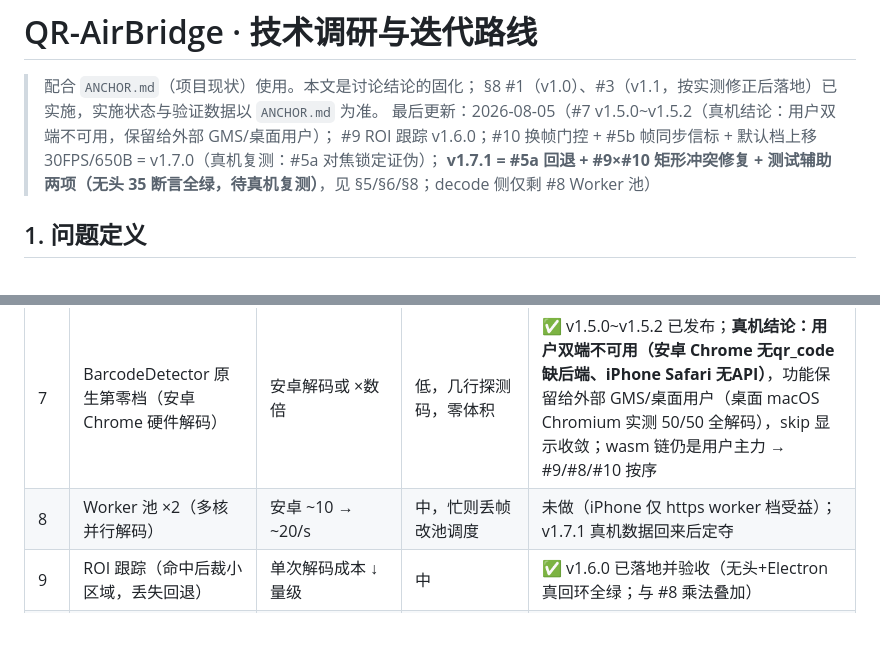
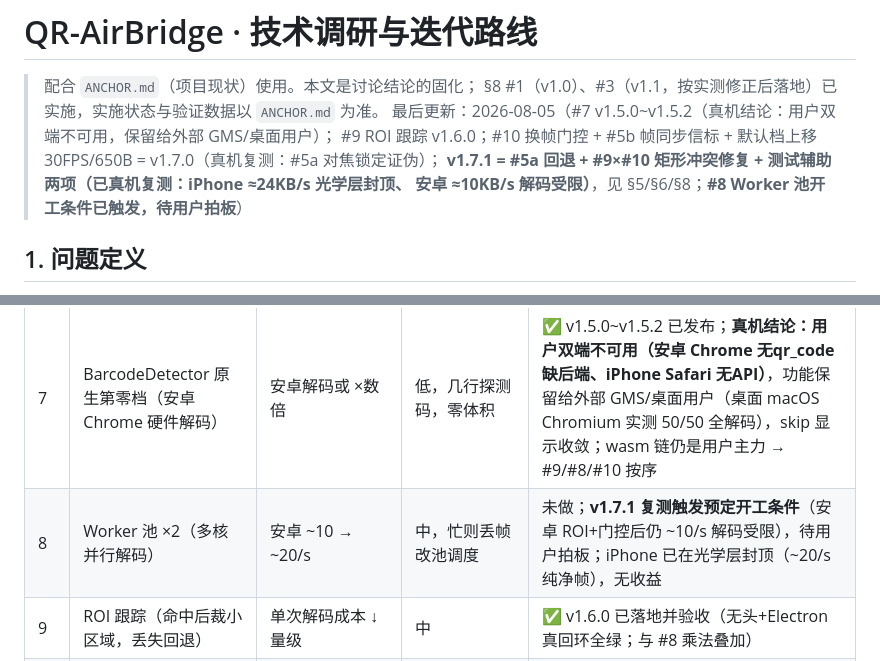
Before and after one commit to viola0723/qr-airbridge, a Markdown page: RESEARCH.md, 2 parts joined by grey strips. Rendered like a GitHub page; blank space fills up the shorter version.

```diff
--- a/RESEARCH.md
+++ b/RESEARCH.md
@@ -4,7 +4,8 @@
 > §8 #1（v1.0）、#3（v1.1，按实测修正后落地）已实施，实施状态与验证数据以 `ANCHOR.md` 为准。
 > 最后更新：2026-08-05（#7 v1.5.0~v1.5.2（真机结论：用户双端不可用，保留给外部 GMS/桌面用户）；
 > #9 ROI 跟踪 v1.6.0；#10 换帧门控 + #5b 帧同步信标 + 默认档上移 30FPS/650B = v1.7.0（真机复测：#5a 对焦锁定证伪）；
-> **v1.7.1 = #5a 回退 + #9×#10 矩形冲突修复 + 测试辅助两项（无头 35 断言全绿，待真机复测）**，见 §5/§6/§8；decode 侧仅剩 #8 Worker 池）
+> **v1.7.1 = #5a 回退 + #9×#10 矩形冲突修复 + 测试辅助两项（已真机复测：iPhone ≈24KB/s 光学层封顶、
+> 安卓 ≈10KB/s 解码受限）**，见 §5/§6/§8；**#8 Worker 池开工条件已触发，待用户拍板**）
 
 ## 1. 问题定义
 
@@ -153,7 +154,7 @@
 | 5 | 相机参数锁定 + 帧同步信标 | 稳定性收尾（**iPhone 主菜**：唯一能把供给抬过 36KB/s 的手段） | 中，兼容性分支多 | 信标 #5b ✅ v1.7.0 已落地；**对焦锁定 #5a ❌ 真机证伪、v1.7.1 回退**（锁定时机+手持微距变化矛盾，iPhone 本无该能力）；曝光/白平衡不泛化 |
 | 6 | 彩色网格 / 反向 ACK | 数量级 | 高，远期 | 未做 |
 | 7 | BarcodeDetector 原生第零档（安卓 Chrome 硬件解码） | 安卓解码或 ×数倍 | 低，几行探测码，零体积 | ✅ v1.5.0~v1.5.2 已发布；**真机结论：用户双端不可用（安卓 Chrome 无qr_code 缺后端、iPhone Safari 无API）**，功能保留给外部 GMS/桌面用户（桌面 macOS Chromium 实测 50/50 全解码），skip 显示收敛；wasm 链仍是用户主力 → #9/#8/#10 按序 |
-| 8 | Worker 池 ×2（多核并行解码） | 安卓 ~10 → ~20/s | 中，忙则丢帧改池调度 | 未做（iPhone 仅 https worker 档受益）；v1.7.1 真机数据回来后定夺 |
+| 8 | Worker 池 ×2（多核并行解码） | 安卓 ~10 → ~20/s | 中，忙则丢帧改池调度 | 未做；**v1.7.1 复测触发预定开工条件**（安卓 ROI+门控后仍 ~10/s 解码受限），待用户拍板；iPhone 已在光学层封顶（~20/s 纯净帧），无收益 |
 | 9 | ROI 跟踪（命中后裁小区域，丢失回退） | 单次解码成本 ↓量级 | 中 | ✅ v1.6.0 已落地并验收（无头+Electron 真回环全绿；与 #8 乘法叠加） |
 | 10 | 换帧检测门控（16×16 粗网格差分，图未变跳过） | 省 ~1.7× 重复解码预算 | 低 | ✅ v1.7.0 已落地（含逃逸阀；与信标同闸，统计行加「跳过 n/s」） |
 
```
Also changed, not shown: ANCHOR.md (+18 -9 lines).
